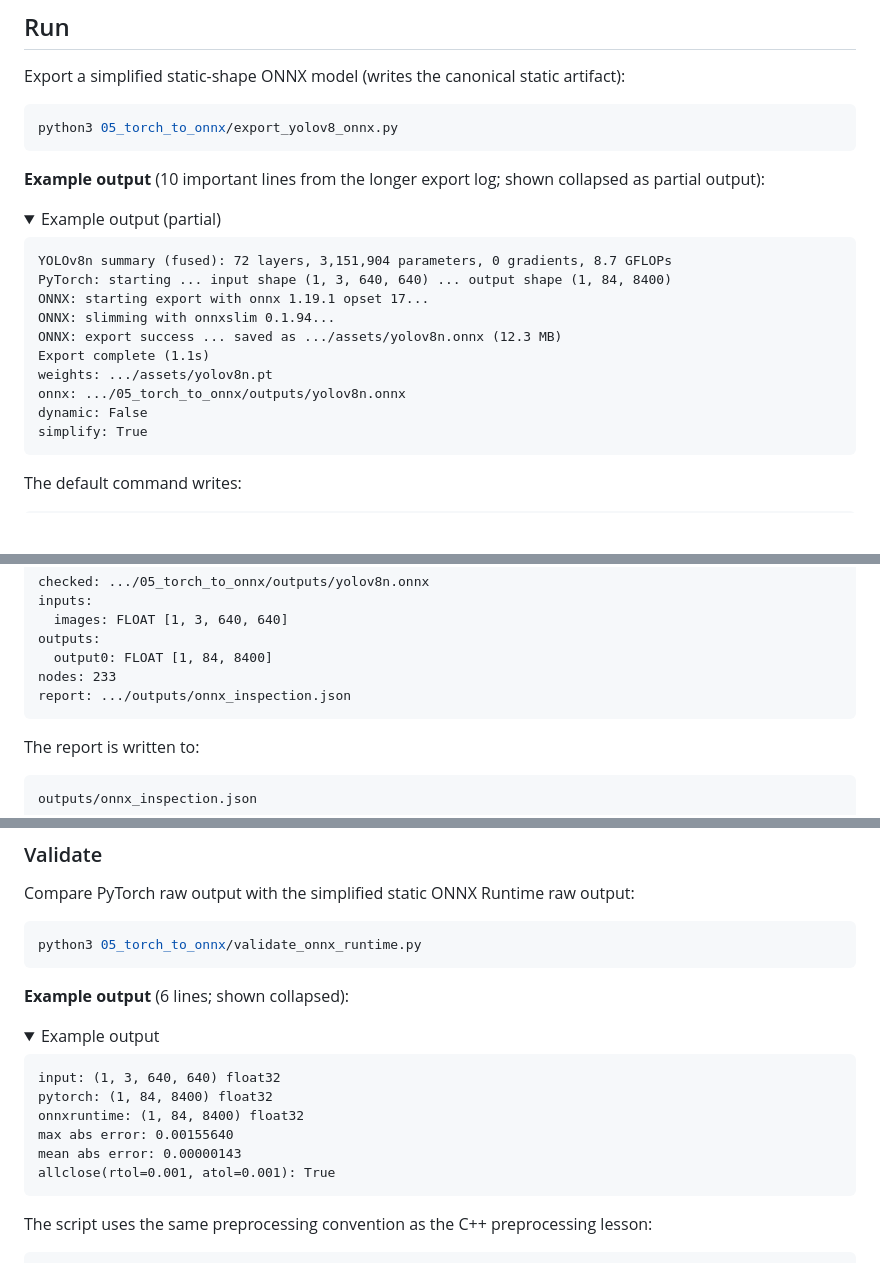
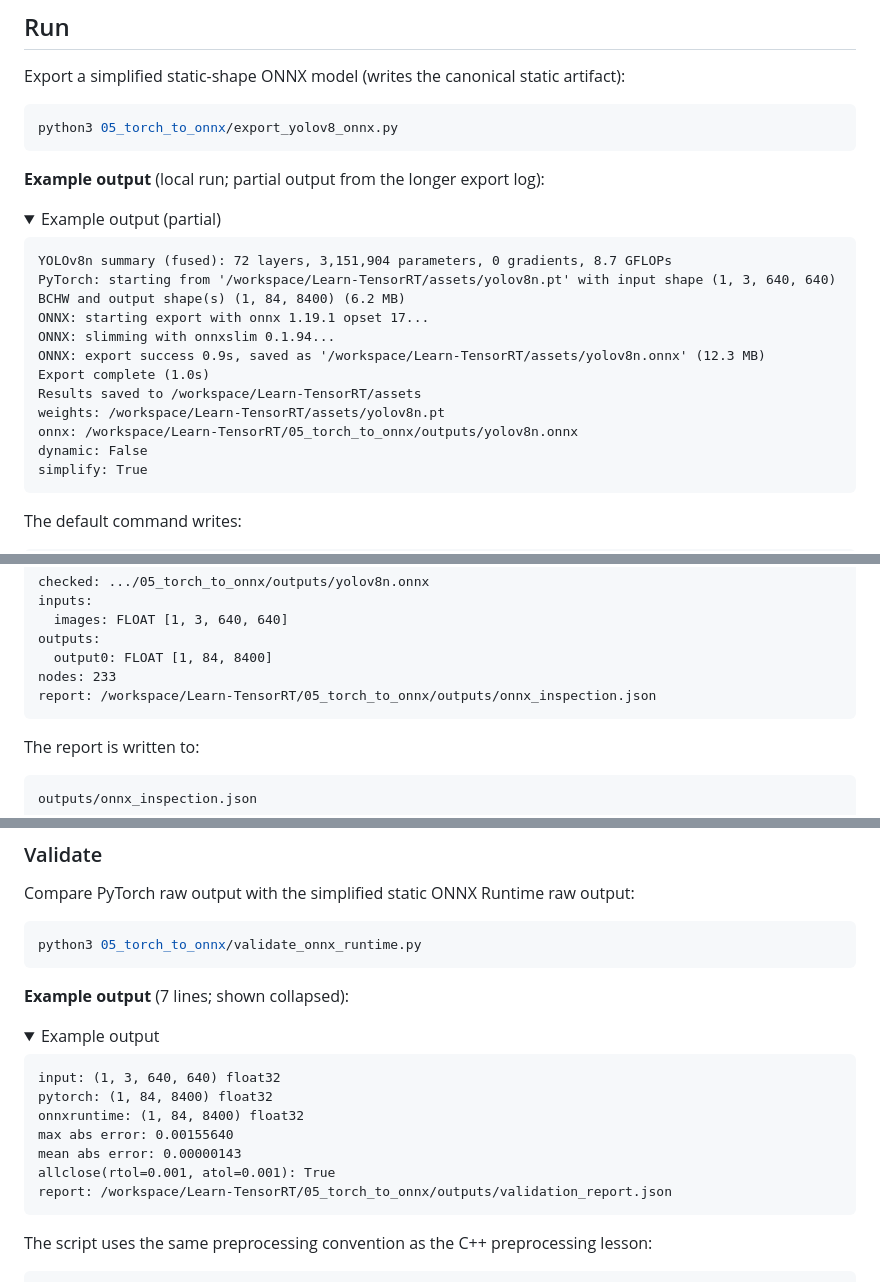
Before and after one commit to Parker-Lyu/Learn-TensorRT, a Markdown page: 05_torch_to_onnx/README.md, 3 parts joined by grey strips. Drawn GitHub-style; folded sections open; blank space fills up the shorter version.

````diff
--- a/05_torch_to_onnx/README.md
+++ b/05_torch_to_onnx/README.md
@@ -70,18 +70,19 @@ Export a simplified static-shape ONNX model (writes the canonical static artifac
 python3 05_torch_to_onnx/export_yolov8_onnx.py
 ```
 
-**Example output** (10 important lines from the longer export log; shown collapsed as partial output):
+**Example output** (local run; partial output from the longer export log):
 <details><summary>Example output (partial)</summary>
 
 ```text
 YOLOv8n summary (fused): 72 layers, 3,151,904 parameters, 0 gradients, 8.7 GFLOPs
-PyTorch: starting ... input shape (1, 3, 640, 640) ... output shape (1, 84, 8400)
+PyTorch: starting from '/workspace/Learn-TensorRT/assets/yolov8n.pt' with input shape (1, 3, 640, 640) BCHW and output shape(s) (1, 84, 8400) (6.2 MB)
 ONNX: starting export with onnx 1.19.1 opset 17...
 ONNX: slimming with onnxslim 0.1.94...
-ONNX: export success ... saved as .../assets/yolov8n.onnx (12.3 MB)
-Export complete (1.1s)
-weights: .../assets/yolov8n.pt
-onnx: .../05_torch_to_onnx/outputs/yolov8n.onnx
+ONNX: export success 0.9s, saved as '/workspace/Learn-TensorRT/assets/yolov8n.onnx' (12.3 MB)
+Export complete (1.0s)
+Results saved to /workspace/Learn-TensorRT/assets
+weights: /workspace/Learn-TensorRT/assets/yolov8n.pt
+onnx: /workspace/Learn-TensorRT/05_torch_to_onnx/outputs/yolov8n.onnx
 dynamic: False
 simplify: True
 ```
@@ -147,7 +148,7 @@ inputs:
 outputs:
   output0: FLOAT [1, 84, 8400]
 nodes: 233
-report: .../outputs/onnx_inspection.json
+report: /workspace/Learn-TensorRT/05_torch_to_onnx/outputs/onnx_inspection.json
 ```
 </details>
 
@@ -189,7 +190,7 @@ Compare PyTorch raw output with the simplified static ONNX Runtime raw output:
 python3 05_torch_to_onnx/validate_onnx_runtime.py
 ```
 
-**Example output** (6 lines; shown collapsed):
+**Example output** (7 lines; shown collapsed):
 <details><summary>Example output</summary>
 
 ```text
@@ -199,6 +200,7 @@ onnxruntime: (1, 84, 8400) float32
 max abs error: 0.00155640
 mean abs error: 0.00000143
 allclose(rtol=0.001, atol=0.001): True
+report: /workspace/Learn-TensorRT/05_torch_to_onnx/outputs/validation_report.json
 ```
 </details>
 
````
Also changed, not shown: 03_opencv_preprocess/README.md (+2 -1 lines), 04_cuda_memory_stream/README.md (+4 -15 lines).
